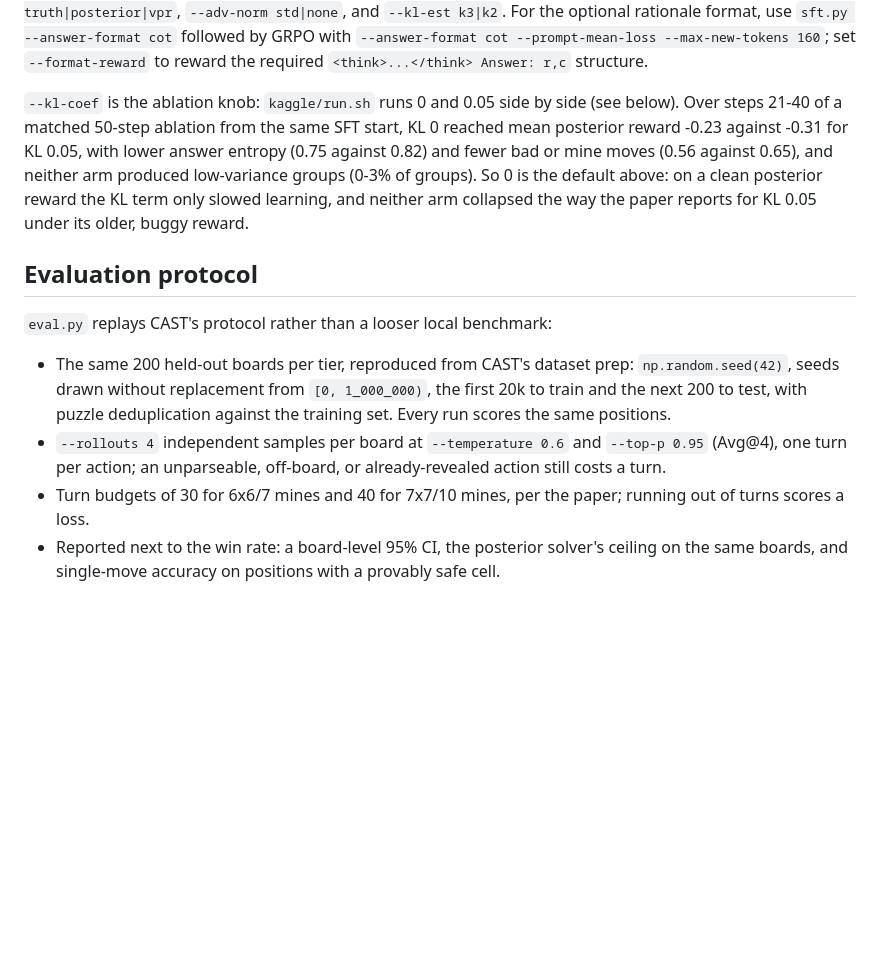
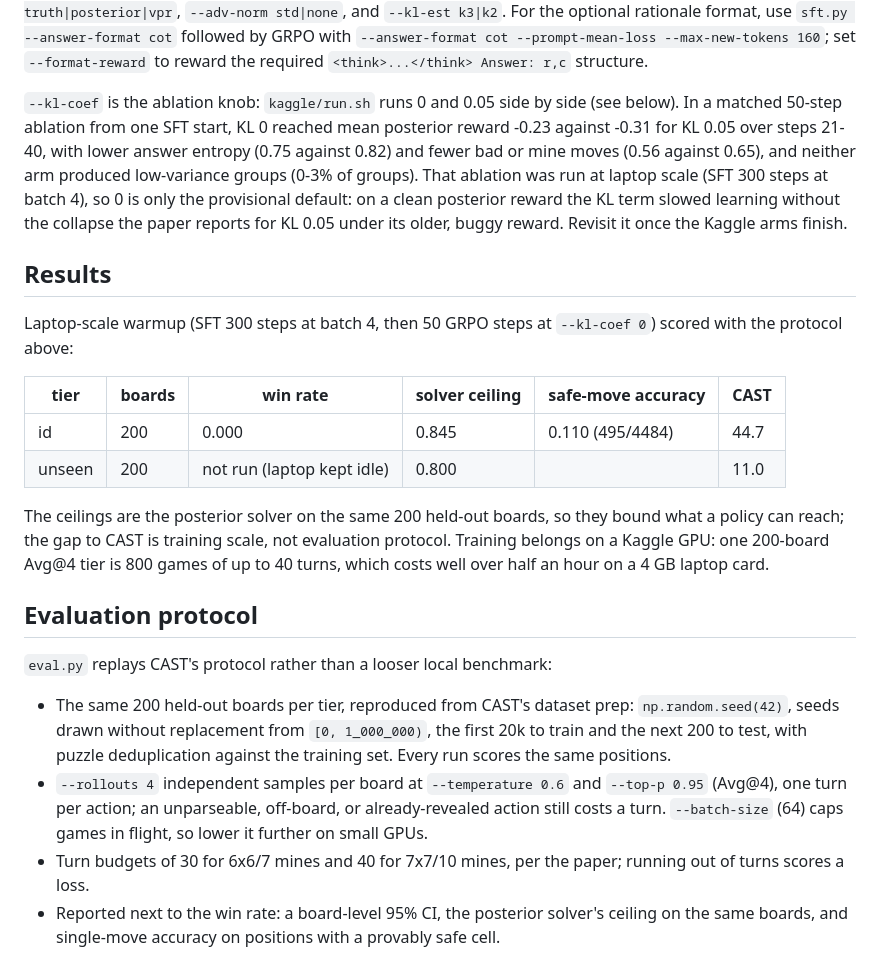
Before and after one commit to Anchal-T/minesweeper-grpo, a Markdown page: README.md, the part around the change. Drawn GitHub-style; blank space fills up the shorter version.

Commit message:
Enhance README with ablation results and evaluation details
Updated the README to include results from a laptop-scale warmup, detailing the performance metrics of the KL 0 ablation compared to KL 0.05. Added a new section summarizing the evaluation protocol, including win rates, solver ceilings, and safe-move accuracy. Clarified the implications of the KL term on learning and provided context for training on Kaggle GPUs.

🤖 Generated with Codebuff

```diff
--- a/README.md
+++ b/README.md
@@ -42,13 +42,30 @@ format, use `sft.py --answer-format cot` followed by GRPO with
 `--format-reward` to reward the required `<think>...</think> Answer: r,c` structure.
 
 `--kl-coef` is the ablation knob: `kaggle/run.sh` runs 0 and 0.05 side by side
-(see below). Over steps 21-40 of a matched 50-step ablation from the same SFT
-start, KL 0 reached mean posterior reward -0.23 against -0.31 for KL 0.05, with
+(see below). In a matched 50-step ablation from one SFT start, KL 0 reached
+mean posterior reward -0.23 against -0.31 for KL 0.05 over steps 21-40, with
 lower answer entropy (0.75 against 0.82) and fewer bad or mine moves (0.56
 against 0.65), and neither arm produced low-variance groups (0-3% of groups).
-So 0 is the default above: on a clean posterior reward the KL term only slowed
-learning, and neither arm collapsed the way the paper reports for KL 0.05
-under its older, buggy reward.
+That ablation was run at laptop scale (SFT 300 steps at batch 4), so 0 is only
+the provisional default: on a clean posterior reward the KL term slowed
+learning without the collapse the paper reports for KL 0.05 under its older,
+buggy reward. Revisit it once the Kaggle arms finish.
+
+## Results
+
+Laptop-scale warmup (SFT 300 steps at batch 4, then 50 GRPO steps at
+`--kl-coef 0`) scored with the protocol above:
+
+| tier | boards | win rate | solver ceiling | safe-move accuracy | CAST |
+|---|---|---|---|---|---|
+| id | 200 | 0.000 | 0.845 | 0.110 (495/4484) | 44.7 |
+| unseen | 200 | not run (laptop kept idle) | 0.800 | | 11.0 |
+
+The ceilings are the posterior solver on the same 200 held-out boards, so they
+bound what a policy can reach; the gap to CAST is training scale, not
+evaluation protocol. Training belongs on a Kaggle GPU: one 200-board Avg@4
+tier is 800 games of up to 40 turns, which costs well over half an hour on a
+4 GB laptop card.
 
 ## Evaluation protocol
 
@@ -60,7 +77,8 @@ under its older, buggy reward.
   against the training set. Every run scores the same positions.
 - `--rollouts 4` independent samples per board at `--temperature 0.6` and
   `--top-p 0.95` (Avg@4), one turn per action; an unparseable, off-board, or
-  already-revealed action still costs a turn.
+  already-revealed action still costs a turn. `--batch-size` (64) caps games in
+  flight, so lower it further on small GPUs.
 - Turn budgets of 30 for 6x6/7 mines and 40 for 7x7/10 mines, per the paper;
   running out of turns scores a loss.
 - Reported next to the win rate: a board-level 95% CI, the posterior solver's
```
